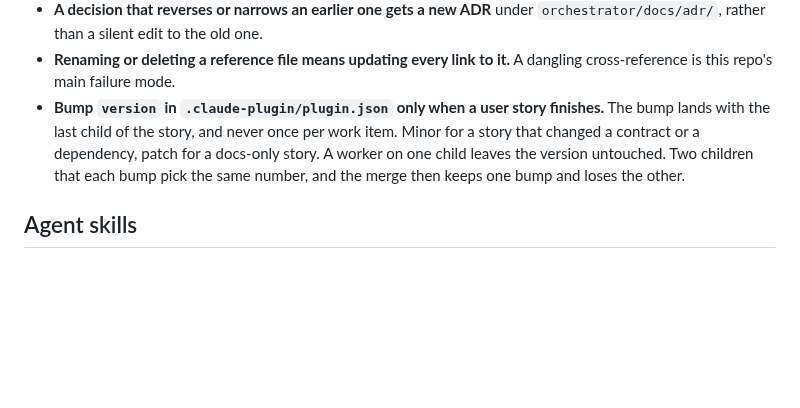
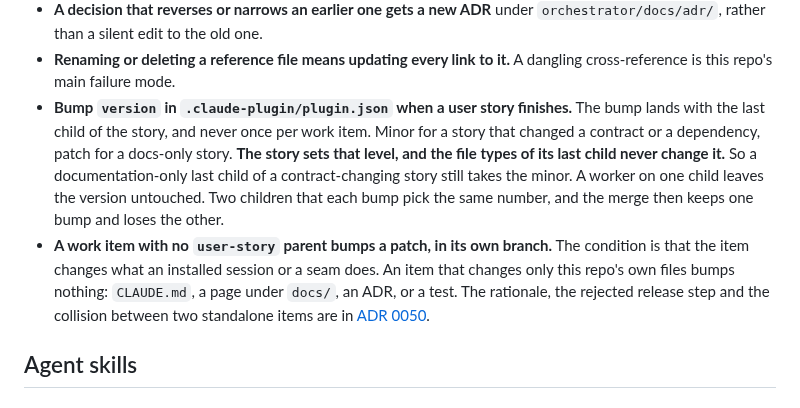
Before and after one commit to wagnersza/orchestrator-skills, a Markdown page: CLAUDE.md, the part around the change. Rendered like a GitHub page; blank space fills up the shorter version.

```diff
--- a/CLAUDE.md
+++ b/CLAUDE.md
@@ -52,11 +52,19 @@ So **run the tests when you touch a Markdown file too**.
   `orchestrator/docs/adr/`, rather than a silent edit to the old one.
 - **Renaming or deleting a reference file means updating every link to it.** A
   dangling cross-reference is this repo's main failure mode.
-- **Bump `version` in `.claude-plugin/plugin.json` only when a user story finishes.**
-  The bump lands with the last child of the story, and never once per work item. Minor
-  for a story that changed a contract or a dependency, patch for a docs-only story. A
-  worker on one child leaves the version untouched. Two children that each bump pick
-  the same number, and the merge then keeps one bump and loses the other.
+- **Bump `version` in `.claude-plugin/plugin.json` when a user story finishes.** The bump
+  lands with the last child of the story, and never once per work item. Minor for a story
+  that changed a contract or a dependency, patch for a docs-only story. **The story sets
+  that level, and the file types of its last child never change it.** So a
+  documentation-only last child of a contract-changing story still takes the minor. A
+  worker on one child leaves the version untouched. Two children that each bump pick the
+  same number, and the merge then keeps one bump and loses the other.
+- **A work item with no `user-story` parent bumps a patch, in its own branch.** The
+  condition is that the item changes what an installed session or a seam does. An item
+  that changes only this repo's own files bumps nothing: `CLAUDE.md`, a page under
+  `docs/`, an ADR, or a test. The rationale, the rejected release step and the collision
+  between two standalone items are in
+  [ADR 0050](orchestrator/docs/adr/0050-a-standalone-item-bumps-a-patch.md).
 
 ## Agent skills
 
```
Also changed, not shown: docs/agents/orchestrator.md (+12 -5 lines), 1 other file.
